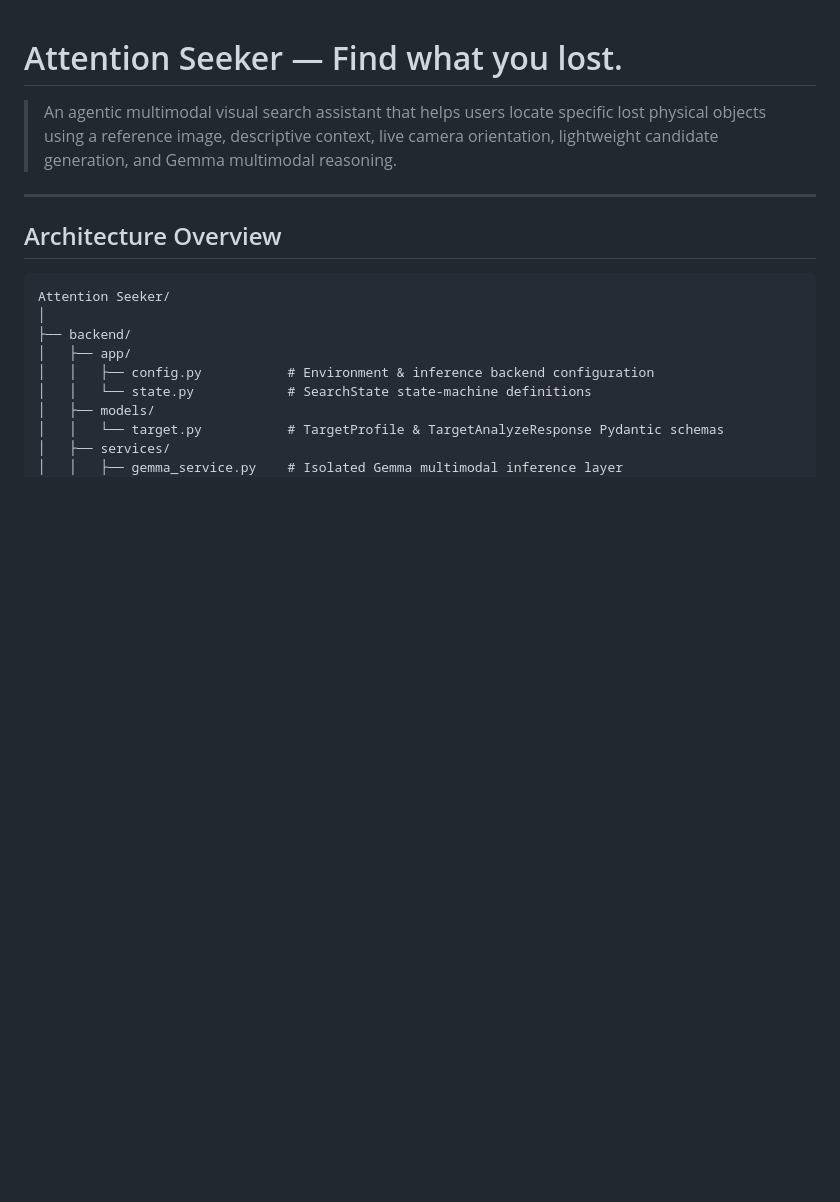
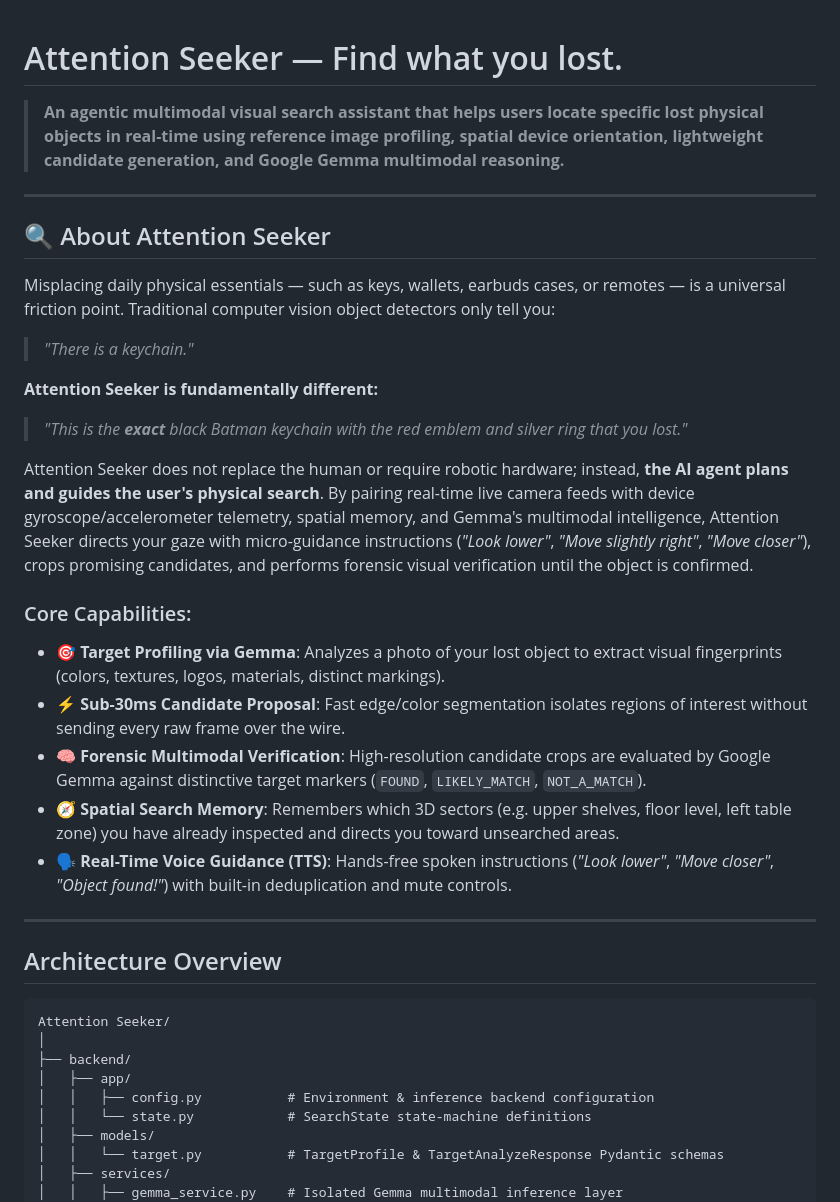
Before and after one commit to anubhabmondal496-coder/Attention-Seeker, a Markdown page: README.md, the part around the change. GitHub-like rendering; blank space fills up the shorter version.

Commit message:
Update README with comprehensive About section

```diff
--- a/README.md
+++ b/README.md
@@ -1,6 +1,25 @@
 # Attention Seeker — Find what you lost.
 
-> An agentic multimodal visual search assistant that helps users locate specific lost physical objects using a reference image, descriptive context, live camera orientation, lightweight candidate generation, and Gemma multimodal reasoning.
+> **An agentic multimodal visual search assistant that helps users locate specific lost physical objects in real-time using reference image profiling, spatial device orientation, lightweight candidate generation, and Google Gemma multimodal reasoning.**
+
+---
+
+## 🔍 About Attention Seeker
+
+Misplacing daily physical essentials — such as keys, wallets, earbuds cases, or remotes — is a universal friction point. Traditional computer vision object detectors only tell you:
+> *"There is a keychain."*
+
+**Attention Seeker is fundamentally different:**
+> *"This is the **exact** black Batman keychain with the red emblem and silver ring that you lost."*
+
+Attention Seeker does not replace the human or require robotic hardware; instead, **the AI agent plans and guides the user's physical search**. By pairing real-time live camera feeds with device gyroscope/accelerometer telemetry, spatial memory, and Gemma's multimodal intelligence, Attention Seeker directs your gaze with micro-guidance instructions (*"Look lower"*, *"Move slightly right"*, *"Move closer"*), crops promising candidates, and performs forensic visual verification until the object is confirmed.
+
+### Core Capabilities:
+- 🎯 **Target Profiling via Gemma**: Analyzes a photo of your lost object to extract visual fingerprints (colors, textures, logos, materials, distinct markings).
+- ⚡ **Sub-30ms Candidate Proposal**: Fast edge/color segmentation isolates regions of interest without sending every raw frame over the wire.
+- 🧠 **Forensic Multimodal Verification**: High-resolution candidate crops are evaluated by Google Gemma against distinctive target markers (`FOUND`, `LIKELY_MATCH`, `NOT_A_MATCH`).
+- 🧭 **Spatial Search Memory**: Remembers which 3D sectors (e.g. upper shelves, floor level, left table zone) you have already inspected and directs you toward unsearched areas.
+- 🗣️ **Real-Time Voice Guidance (TTS)**: Hands-free spoken instructions (*"Look lower"*, *"Move closer"*, *"Object found!"*) with built-in deduplication and mute controls.
 
 ---
 
```
